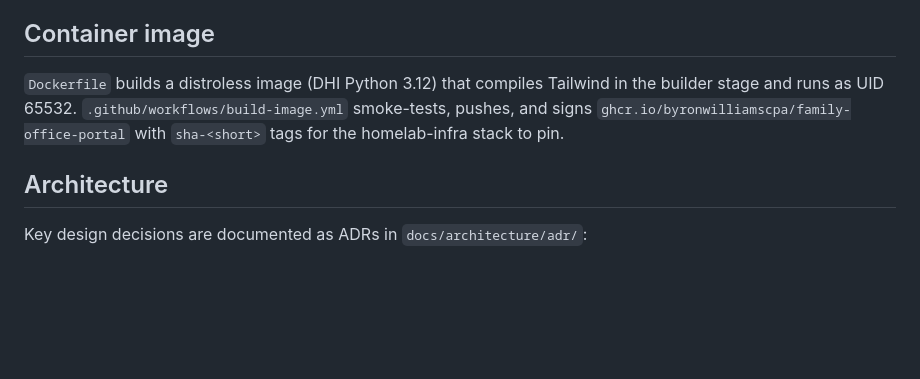
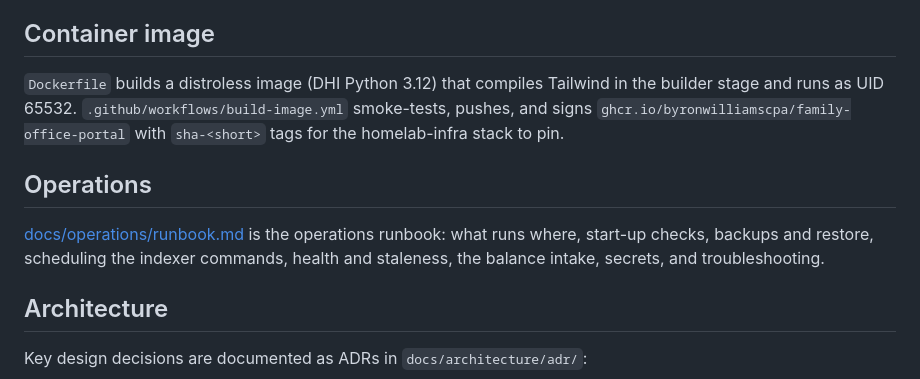
Before and after one commit to ByronWilliamsCPA/family-office-portal, a Markdown page: README.md, the part around the change. GitHub-like rendering; blank space fills up the shorter version.

```diff
--- a/README.md
+++ b/README.md
@@ -212,6 +212,12 @@ the builder stage and runs as UID 65532. `.github/workflows/build-image.yml`
 smoke-tests, pushes, and signs `ghcr.io/byronwilliamscpa/family-office-portal`
 with `sha-<short>` tags for the homelab-infra stack to pin.
 
+## Operations
+
+[docs/operations/runbook.md](docs/operations/runbook.md) is the operations runbook: what
+runs where, start-up checks, backups and restore, scheduling the indexer commands,
+health and staleness, the balance intake, secrets, and troubleshooting.
+
 ## Architecture
 
 Key design decisions are documented as ADRs in `docs/architecture/adr/`:
```
Also changed, not shown: CHANGELOG.md (+1 -0 lines), docs/operations/runbook.md (added, +510 -0 lines).
